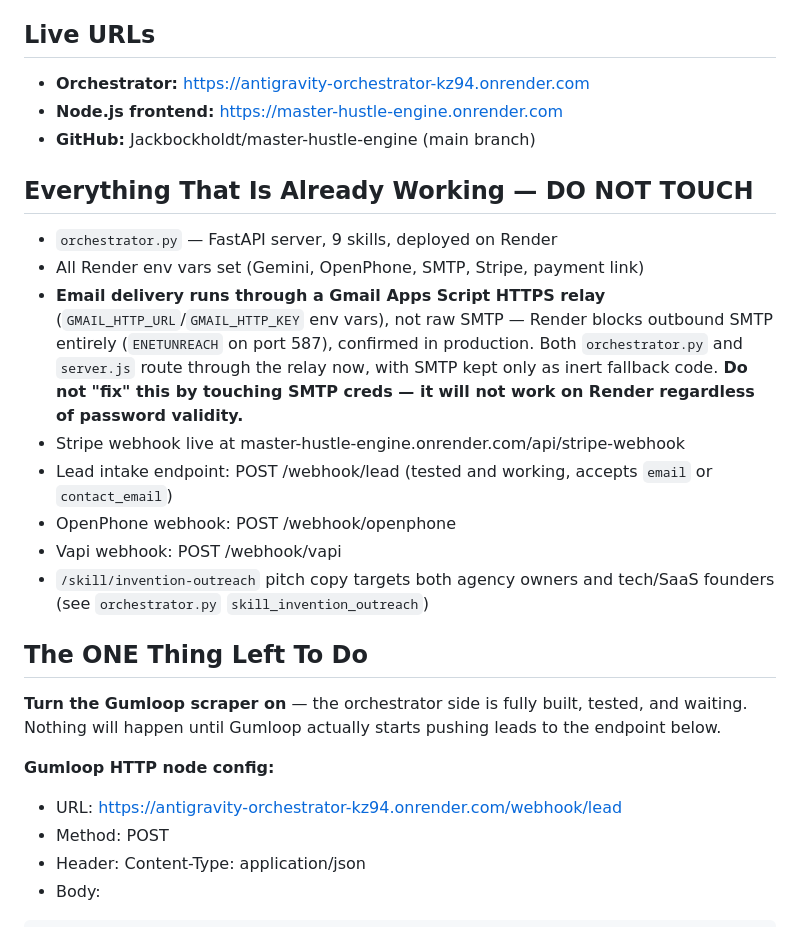
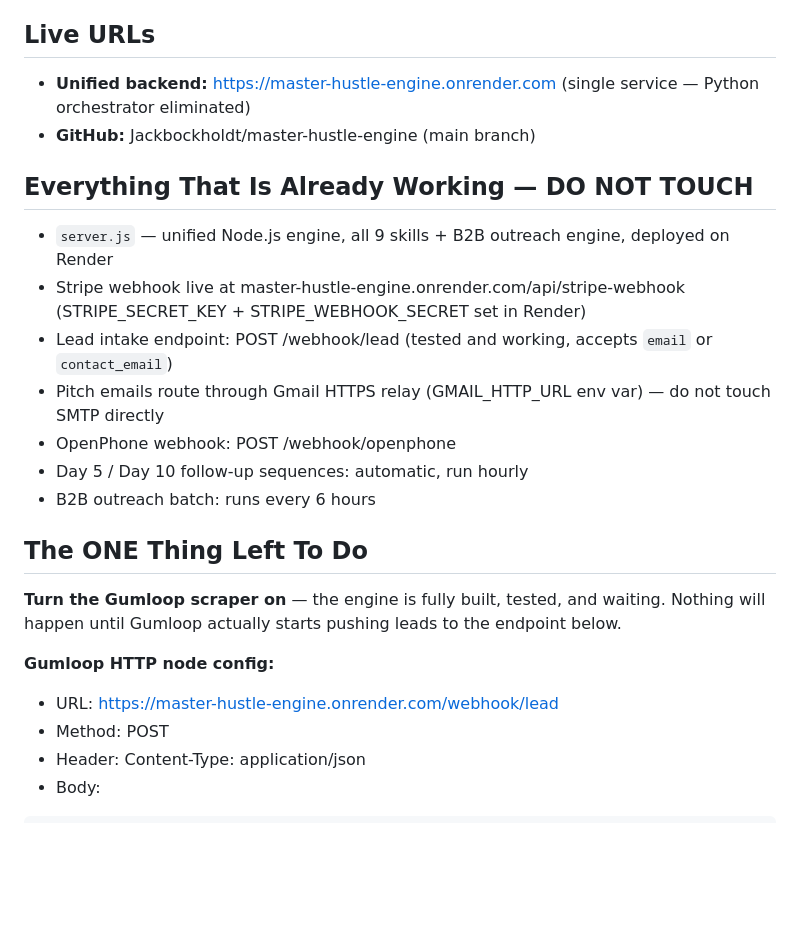
Before and after one commit to Jackbockholdt/master-hustle-engine, a Markdown page: CLAUDE.md, the part around the change. GitHub-like rendering; blank space fills up the shorter version.

```diff
--- a/CLAUDE.md
+++ b/CLAUDE.md
@@ -10,25 +10,23 @@ A live AI sales engine that scrapes leads, qualifies them, and auto-sends pitch
 **This supersedes the old contractor/missed-call offer.** Do not pitch plumbers, HVAC, or other end-business owners directly — the buyer white-labels and resells, they are never the end client. Full playbook: `marketing/GTM-BLUEPRINT.md` (cold call script + scraper targeting) and `marketing/FOLLOWUP-EMAIL-SEQUENCE.md` (3-email follow-up).
 
 ## Live URLs
-- **Orchestrator:** https://antigravity-orchestrator-kz94.onrender.com
-- **Node.js frontend:** https://master-hustle-engine.onrender.com
+- **Unified backend:** https://master-hustle-engine.onrender.com (single service — Python orchestrator eliminated)
 - **GitHub:** Jackbockholdt/master-hustle-engine (main branch)
 
 ## Everything That Is Already Working — DO NOT TOUCH
-- `orchestrator.py` — FastAPI server, 9 skills, deployed on Render
-- All Render env vars set (Gemini, OpenPhone, SMTP, Stripe, payment link)
-- **Email delivery runs through a Gmail Apps Script HTTPS relay** (`GMAIL_HTTP_URL`/`GMAIL_HTTP_KEY` env vars), not raw SMTP — Render blocks outbound SMTP entirely (`ENETUNREACH` on port 587), confirmed in production. Both `orchestrator.py` and `server.js` route through the relay now, with SMTP kept only as inert fallback code. **Do not "fix" this by touching SMTP creds — it will not work on Render regardless of password validity.**
-- Stripe webhook live at master-hustle-engine.onrender.com/api/stripe-webhook
+- `server.js` — unified Node.js engine, all 9 skills + B2B outreach engine, deployed on Render
+- Stripe webhook live at master-hustle-engine.onrender.com/api/stripe-webhook (STRIPE_SECRET_KEY + STRIPE_WEBHOOK_SECRET set in Render)
 - Lead intake endpoint: POST /webhook/lead (tested and working, accepts `email` or `contact_email`)
+- Pitch emails route through Gmail HTTPS relay (GMAIL_HTTP_URL env var) — do not touch SMTP directly
 - OpenPhone webhook: POST /webhook/openphone
-- Vapi webhook: POST /webhook/vapi
-- `/skill/invention-outreach` pitch copy targets both agency owners and tech/SaaS founders (see `orchestrator.py` `skill_invention_outreach`)
+- Day 5 / Day 10 follow-up sequences: automatic, run hourly
+- B2B outreach batch: runs every 6 hours
 
 ## The ONE Thing Left To Do
-**Turn the Gumloop scraper on** — the orchestrator side is fully built, tested, and waiting. Nothing will happen until Gumloop actually starts pushing leads to the endpoint below.
+**Turn the Gumloop scraper on** — the engine is fully built, tested, and waiting. Nothing will happen until Gumloop actually starts pushing leads to the endpoint below.
 
 **Gumloop HTTP node config:**
-- URL: https://antigravity-orchestrator-kz94.onrender.com/webhook/lead
+- URL: https://master-hustle-engine.onrender.com/webhook/lead
 - Method: POST
 - Header: Content-Type: application/json
 - Body:
```
Also changed, not shown: GUMLOOP-SETUP-FOR-ANTIGRAVITY.md (+12 -13 lines).
